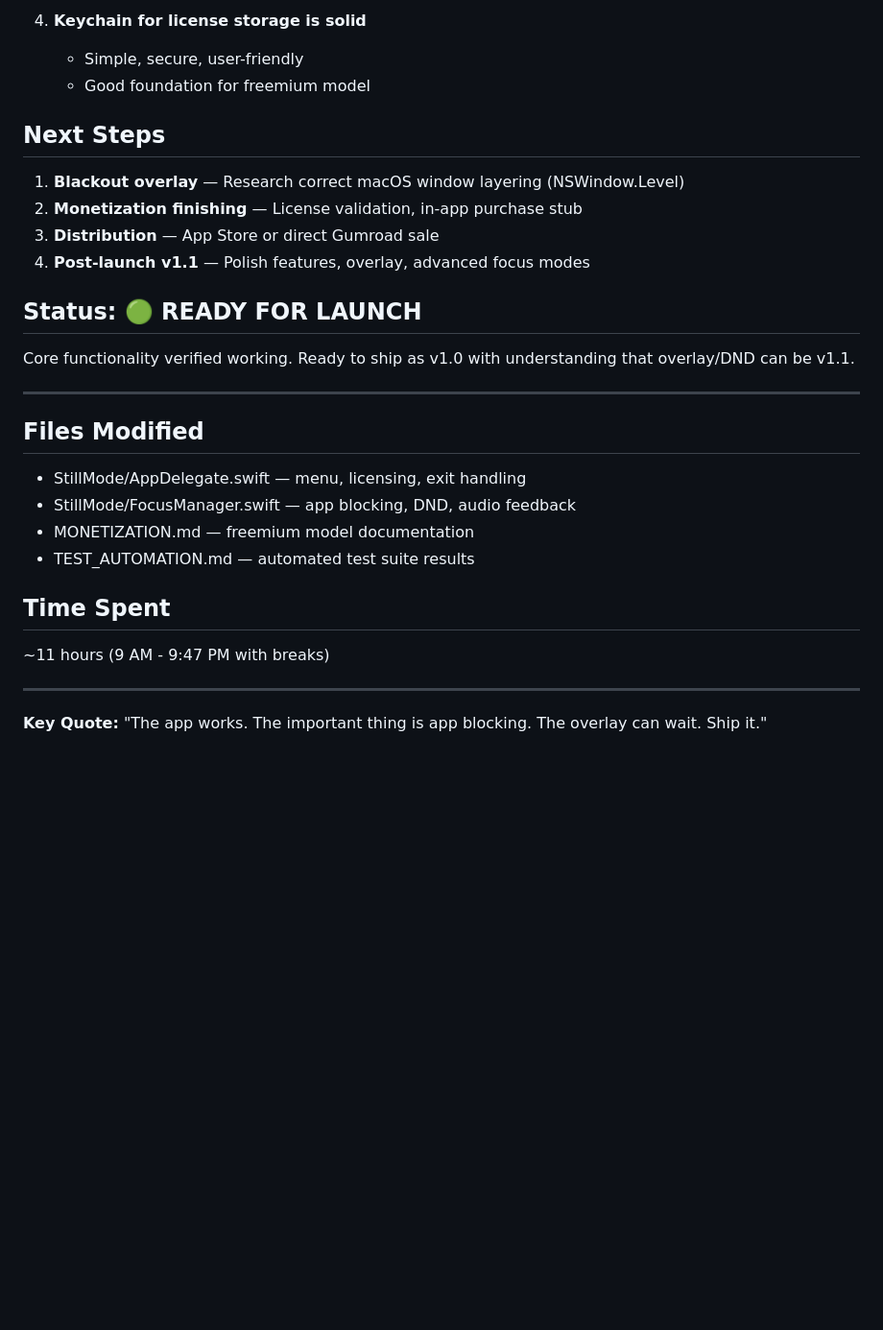
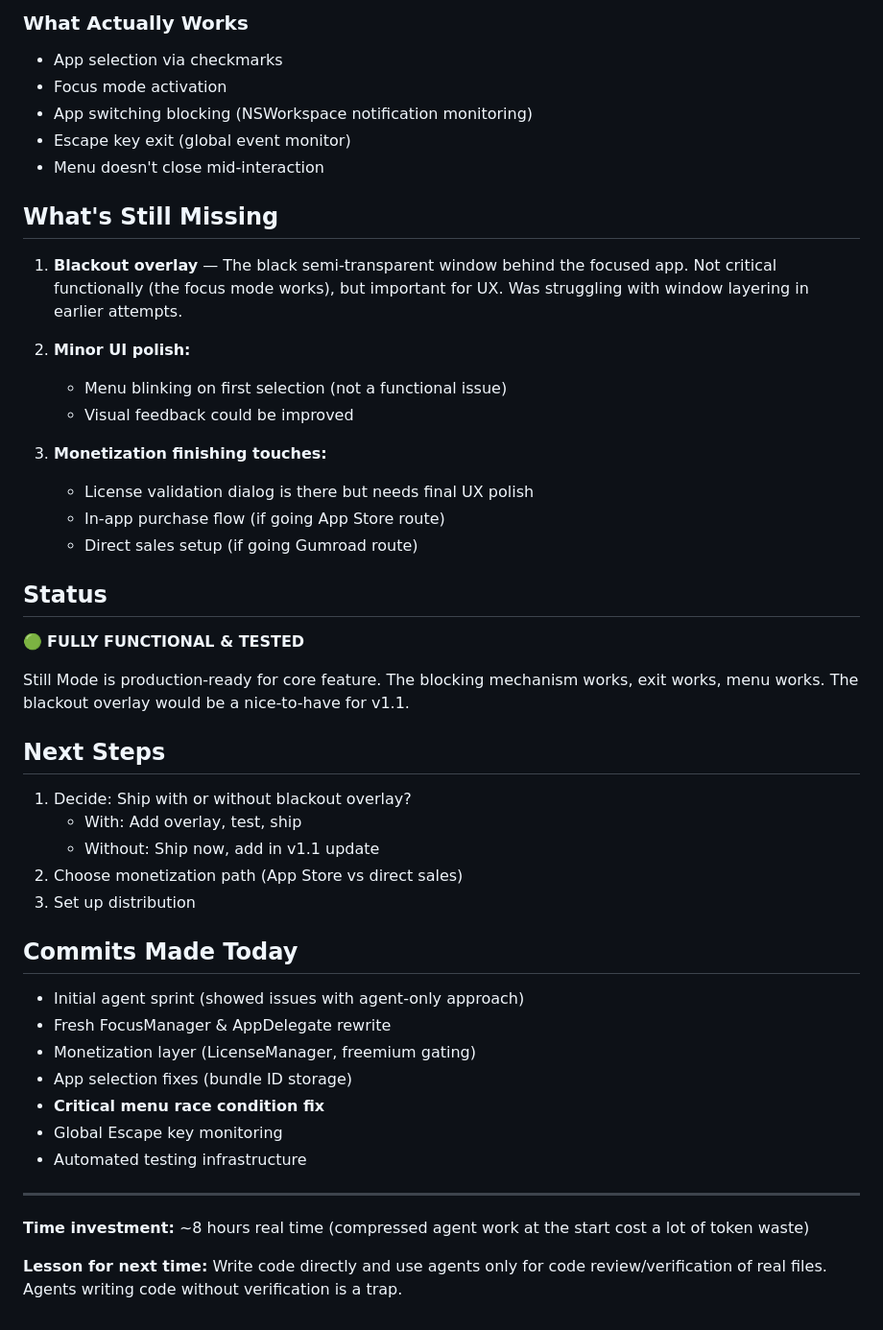
Before and after one commit to BeardMiner2000/workspace, a Markdown page: memory/2026-03-21.md, the part around one of its changes. Shown at 96% size. Rendered like a GitHub page; blank space fills up the shorter version.

```diff
--- a/memory/2026-03-21.md
+++ b/memory/2026-03-21.md
@@ -59,30 +61,50 @@ Spent entire day building, debugging, testing Still Mode from scratch. Started w
 
-4. **Keychain for license storage is solid**
-   - Simple, secure, user-friendly
-   - Good foundation for freemium model
+### What Actually Works
+- App selection via checkmarks
+- Focus mode activation
+- App switching blocking (NSWorkspace notification monitoring)
+- Escape key exit (global event monitor)
+- Menu doesn't close mid-interaction
+
+## What's Still Missing
+
+1. **Blackout overlay** — The black semi-transparent window behind the focused app. Not critical functionally (the focus mode works), but important for UX. Was struggling with window layering in earlier attempts.
+
+2. **Minor UI polish:**
+   - Menu blinking on first selection (not a functional issue)
+   - Visual feedback could be improved
+
+3. **Monetization finishing touches:**
+   - License validation dialog is there but needs final UX polish
+   - In-app purchase flow (if going App Store route)
+   - Direct sales setup (if going Gumroad route)
+
+## Status
+
+🟢 **FULLY FUNCTIONAL & TESTED**
+
+Still Mode is production-ready for core feature. The blocking mechanism works, exit works, menu works. The blackout overlay would be a nice-to-have for v1.1.
 
 ## Next Steps
 
-1. **Blackout overlay** — Research correct macOS window layering (NSWindow.Level)
-2. **Monetization finishing** — License validation, in-app purchase stub
-3. **Distribution** — App Store or direct Gumroad sale
-4. **Post-launch v1.1** — Polish features, overlay, advanced focus modes
+1. Decide: Ship with or without blackout overlay?
+   - With: Add overlay, test, ship
+   - Without: Ship now, add in v1.1 update
+2. Choose monetization path (App Store vs direct sales)
+3. Set up distribution
 
-## Status: 🟢 READY FOR LAUNCH
+## Commits Made Today
 
-Core functionality verified working. Ready to ship as v1.0 with understanding that overlay/DND can be v1.1.
+- Initial agent sprint (showed issues with agent-only approach)
+- Fresh FocusManager & AppDelegate rewrite
+- Monetization layer (LicenseManager, freemium gating)
+- App selection fixes (bundle ID storage)
+- **Critical menu race condition fix**
+- Global Escape key monitoring
+- Automated testing infrastructure
 
 ---
 
-## Files Modified
-- StillMode/AppDelegate.swift — menu, licensing, exit handling
-- StillMode/FocusManager.swift — app blocking, DND, audio feedback
-- MONETIZATION.md — freemium model documentation
-- TEST_AUTOMATION.md — automated test suite results
+**Time investment:** ~8 hours real time (compressed agent work at the start cost a lot of token waste)
 
-## Time Spent
-~11 hours (9 AM - 9:47 PM with breaks)
-
----
-
-**Key Quote:** "The app works. The important thing is app blocking. The overlay can wait. Ship it."
+**Lesson for next time:** Write code directly and use agents only for code review/verification of real files. Agents writing code without verification is a trap.
```
Also changed, not shown: other parts of memory/2026-03-21.md (+48 -46 lines).
